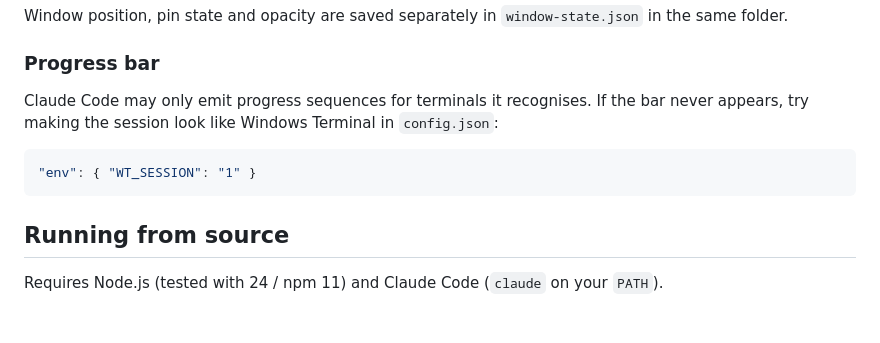
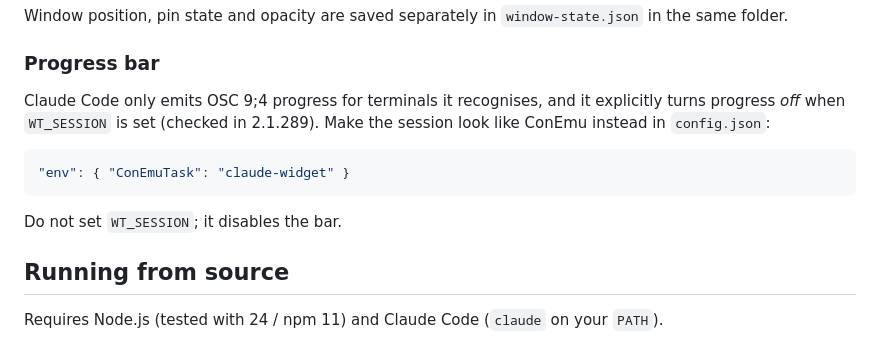
Before and after one commit to jdonajkowski/claude-widget, a Markdown page: README.md, the part around the change. Rendered like a GitHub page; blank space fills up the shorter version.

Commit message:
Fix README progress bar advice: use ConEmuTask, not WT_SESSION
Claude Code 2.1.289 disables OSC 9;4 progress when WT_SESSION is set
and enables it for ConEmu env vars.

Co-Authored-By: Claude Opus 5.5 <noreply@anthropic.com>

````diff
--- a/README.md
+++ b/README.md
@@ -45,11 +45,13 @@ Window position, pin state and opacity are saved separately in `window-state.jso
 
 ### Progress bar
 
-Claude Code may only emit progress sequences for terminals it recognises. If the bar never appears, try making the session look like Windows Terminal in `config.json`:
+Claude Code only emits OSC 9;4 progress for terminals it recognises, and it explicitly turns progress *off* when `WT_SESSION` is set (checked in 2.1.289). Make the session look like ConEmu instead in `config.json`:
 
 ```json
-"env": { "WT_SESSION": "1" }
+"env": { "ConEmuTask": "claude-widget" }
 ```
+
+Do not set `WT_SESSION`; it disables the bar.
 
 ## Running from source
 
````
